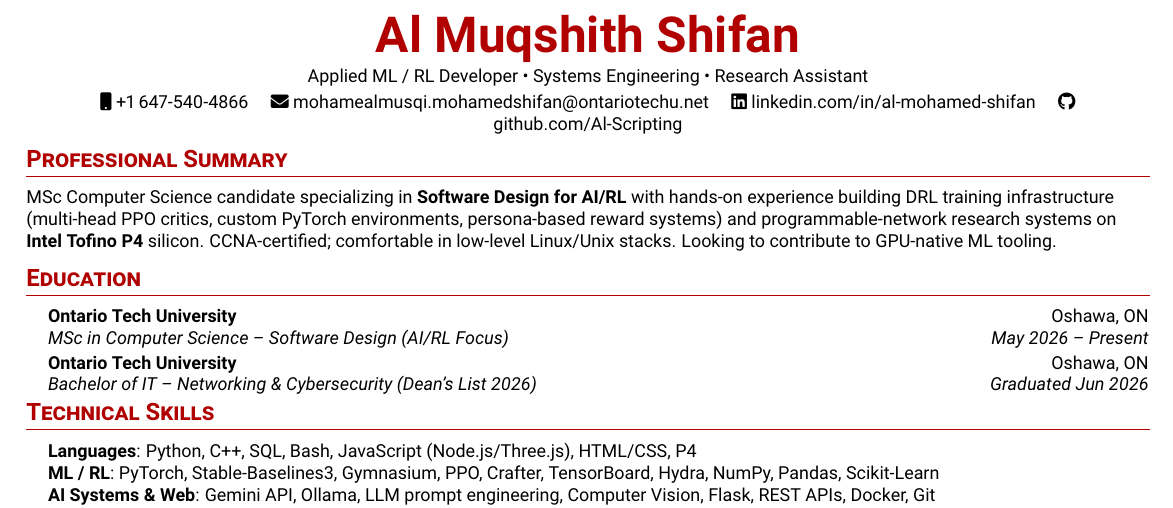
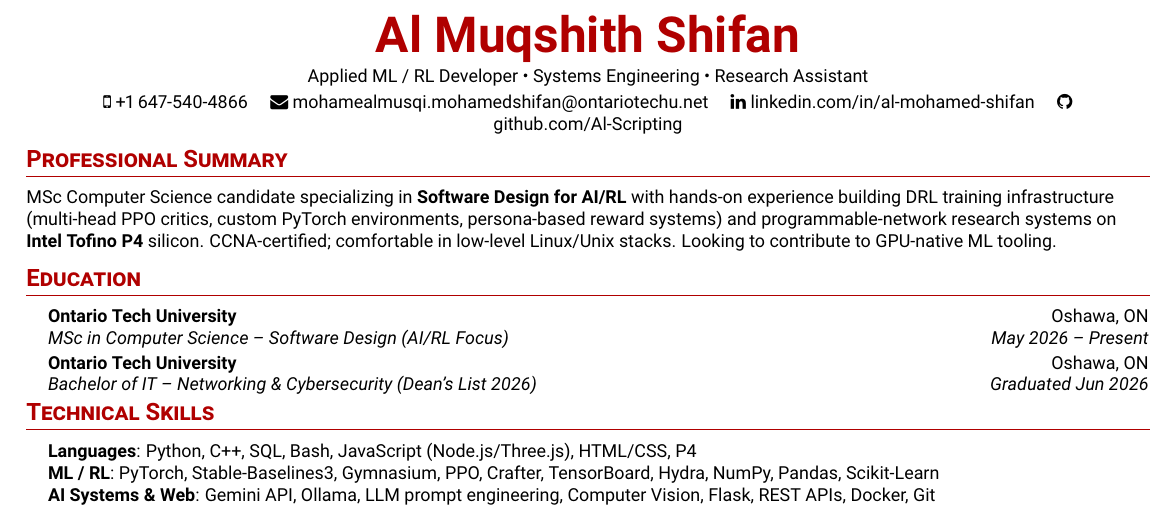
Before and after one commit to Al-Scripting/about-me, a LaTeX CV (resume/main.tex): part of the page, cut so that both start at the same text. Compiled offline with pdfLaTeX.

Commit message:
Build both PDFs; swap fontawesome5 for fontawesome (v4) and add the Code&SorceryLab role

```diff
--- a/resume/main.tex
+++ b/resume/main.tex
@@ -22,7 +22,7 @@
 \usepackage{fancyhdr}
 \usepackage[english]{babel}
 \usepackage{tabularx}
-\usepackage{fontawesome5}
+\usepackage{fontawesome}
 \usepackage{multicol}
 
 %--------------------------------------------------
```
